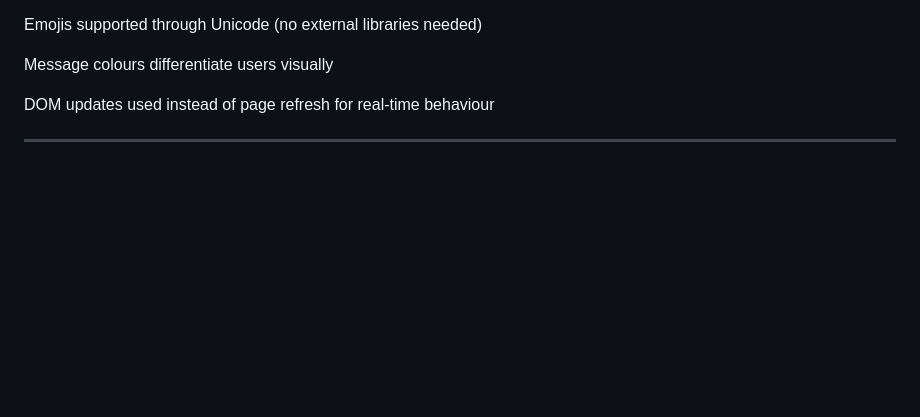
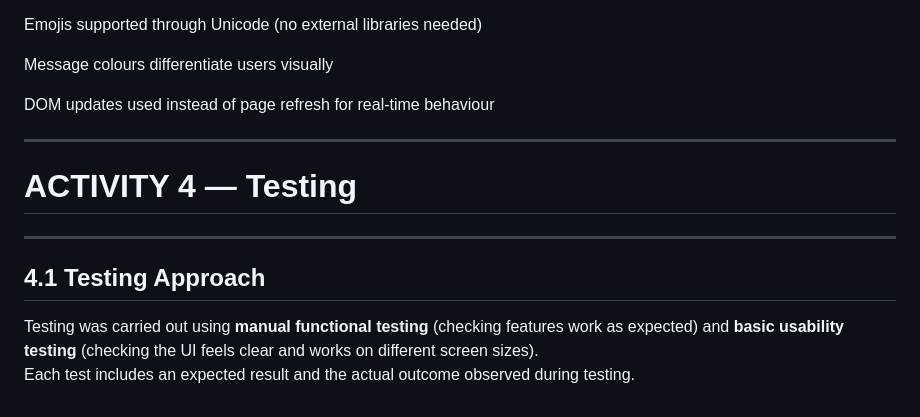
Before and after one commit to Shreyas-Jaiswal-ux/Software-Development---Assignment-2, a Markdown page: README.md, the part around the change. Drawn GitHub-style; blank space fills up the shorter version.

Commit message:
Add testing approach section to README
Added section on testing approach to README.

```diff
--- a/README.md
+++ b/README.md
@@ -323,3 +323,11 @@ Message colours differentiate users visually
 DOM updates used instead of page refresh for real-time behaviour
 
 ---
+
+# ACTIVITY 4 — Testing
+
+---
+
+## **4.1 Testing Approach**
+Testing was carried out using **manual functional testing** (checking features work as expected) and **basic usability testing** (checking the UI feels clear and works on different screen sizes).
+Each test includes an expected result and the actual outcome observed during testing.
```
